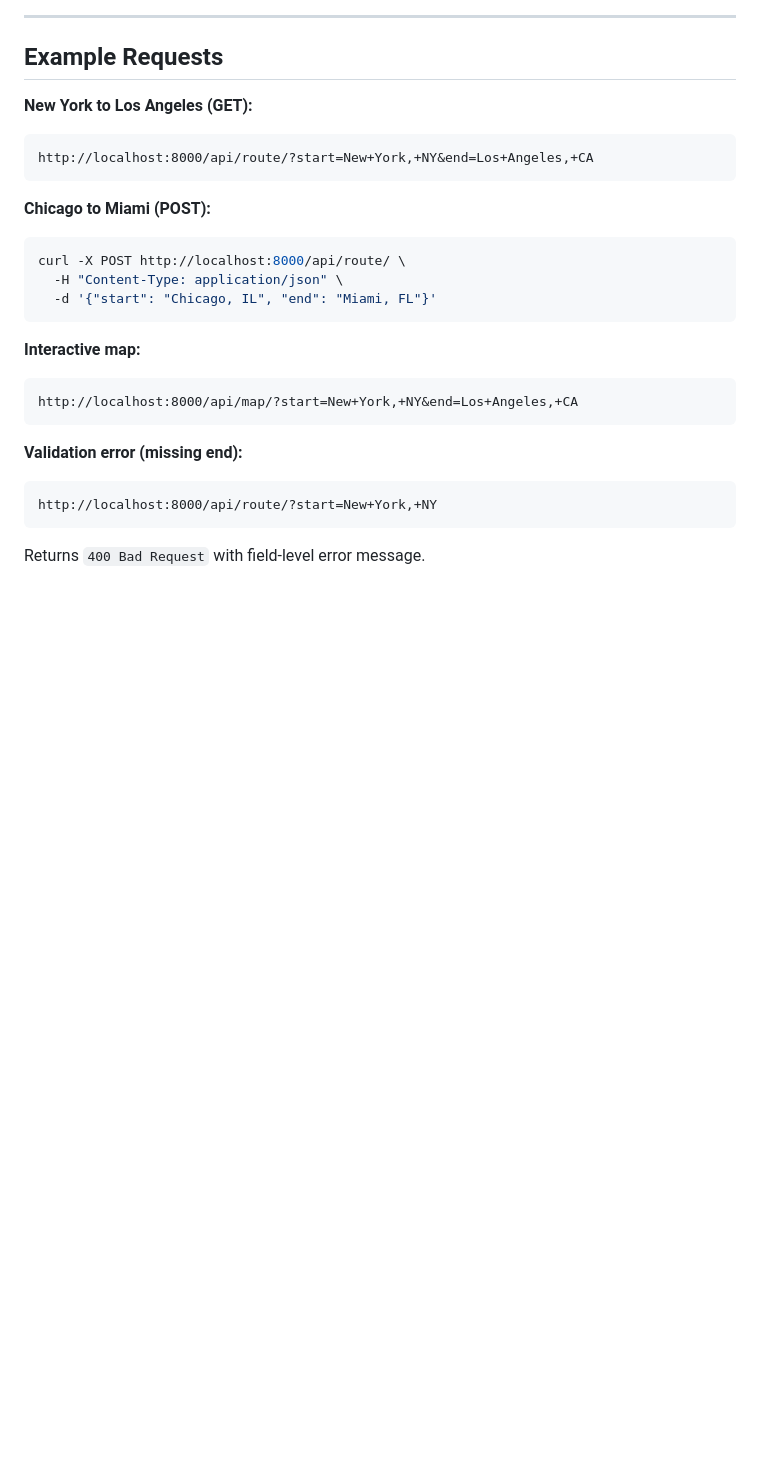
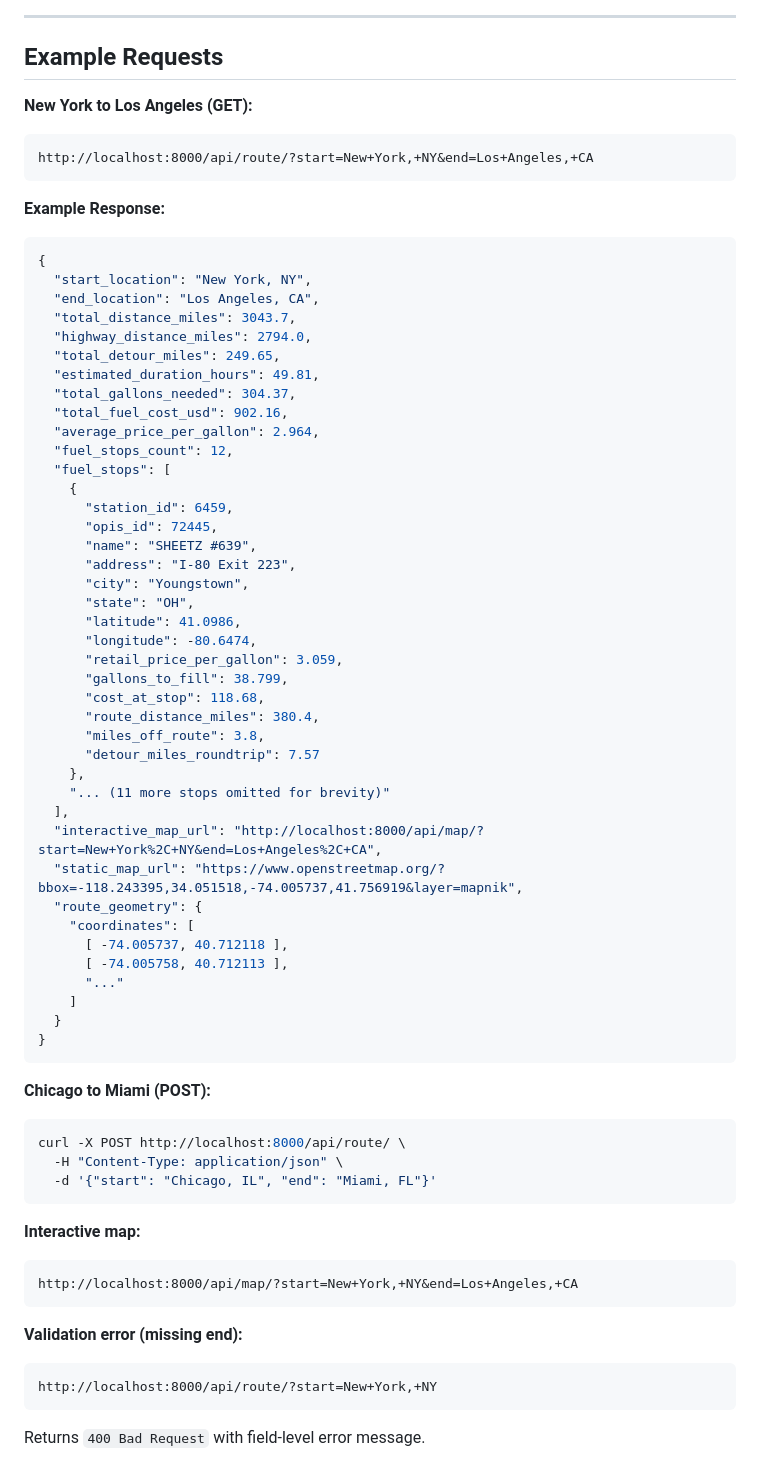
Before and after one commit to ashishdabhi019/fuel-route-api, a Markdown page: README.md, the part around the change. GitHub-like rendering; blank space fills up the shorter version.

Commit message:
docs: Add example JSON response to README

````diff
--- a/README.md
+++ b/README.md
@@ -227,6 +227,51 @@ python3 manage.py runserver
 http://localhost:8000/api/route/?start=New+York,+NY&end=Los+Angeles,+CA
 ```
 
+**Example Response:**
+
+```json
+{
+  "start_location": "New York, NY",
+  "end_location": "Los Angeles, CA",
+  "total_distance_miles": 3043.7,
+  "highway_distance_miles": 2794.0,
+  "total_detour_miles": 249.65,
+  "estimated_duration_hours": 49.81,
+  "total_gallons_needed": 304.37,
+  "total_fuel_cost_usd": 902.16,
+  "average_price_per_gallon": 2.964,
+  "fuel_stops_count": 12,
+  "fuel_stops": [
+    {
+      "station_id": 6459,
+      "opis_id": 72445,
+      "name": "SHEETZ #639",
+      "address": "I-80 Exit 223",
+      "city": "Youngstown",
+      "state": "OH",
+      "latitude": 41.0986,
+      "longitude": -80.6474,
+      "retail_price_per_gallon": 3.059,
+      "gallons_to_fill": 38.799,
+      "cost_at_stop": 118.68,
+      "route_distance_miles": 380.4,
+      "miles_off_route": 3.8,
+      "detour_miles_roundtrip": 7.57
+    },
+    "... (11 more stops omitted for brevity)"
+  ],
+  "interactive_map_url": "http://localhost:8000/api/map/?start=New+York%2C+NY&end=Los+Angeles%2C+CA",
+  "static_map_url": "https://www.openstreetmap.org/?bbox=-118.243395,34.051518,-74.005737,41.756919&layer=mapnik",
+  "route_geometry": {
+    "coordinates": [
+      [ -74.005737, 40.712118 ],
+      [ -74.005758, 40.712113 ],
+      "..."
+    ]
+  }
+}
+```
+
 **Chicago to Miami (POST):**
 
 ```bash
````
